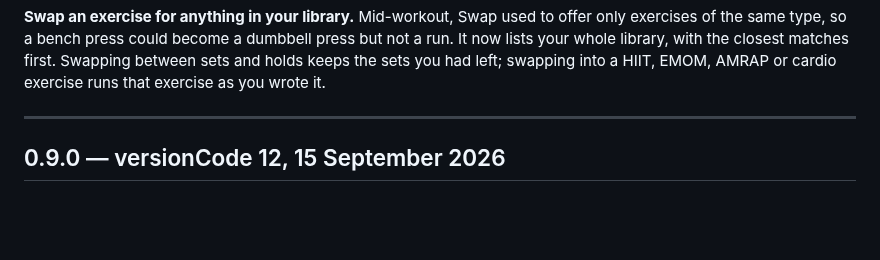
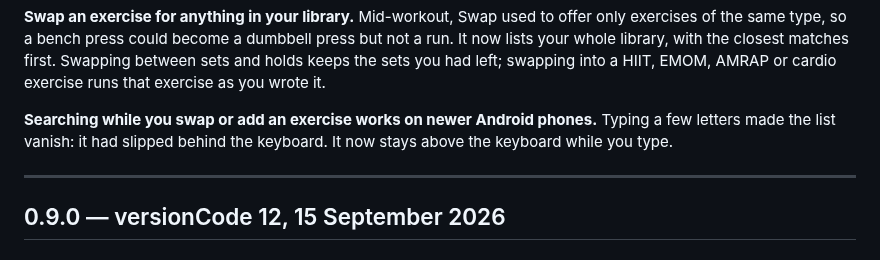
Before and after one commit to celsaad/kettle, a Markdown page: CHANGELOG.md, the part around the change. Drawn GitHub-style; blank space fills up the shorter version.

Commit message:
Note the picker keyboard fix in the changelog
Co-Authored-By: Claude Opus 5.5 <noreply@anthropic.com>

```diff
--- a/CHANGELOG.md
+++ b/CHANGELOG.md
@@ -34,6 +34,10 @@ numbered copies from before are left alone for you to delete.
 of the same type, so a bench press could become a dumbbell press but not a run. It now lists your
 whole library, with the closest matches first. Swapping between sets and holds keeps the sets you
 had left; swapping into a HIIT, EMOM, AMRAP or cardio exercise runs that exercise as you wrote it.
+
+**Searching while you swap or add an exercise works on newer Android phones.** Typing a few letters
+made the list vanish: it had slipped behind the keyboard. It now stays above the keyboard while you
+type.
 
 ---
 
```
